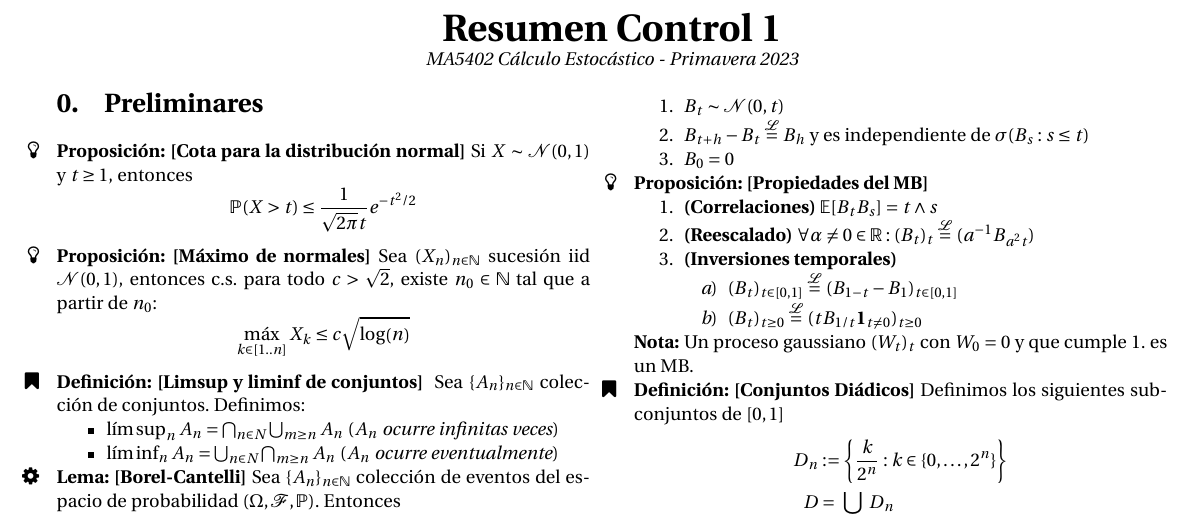
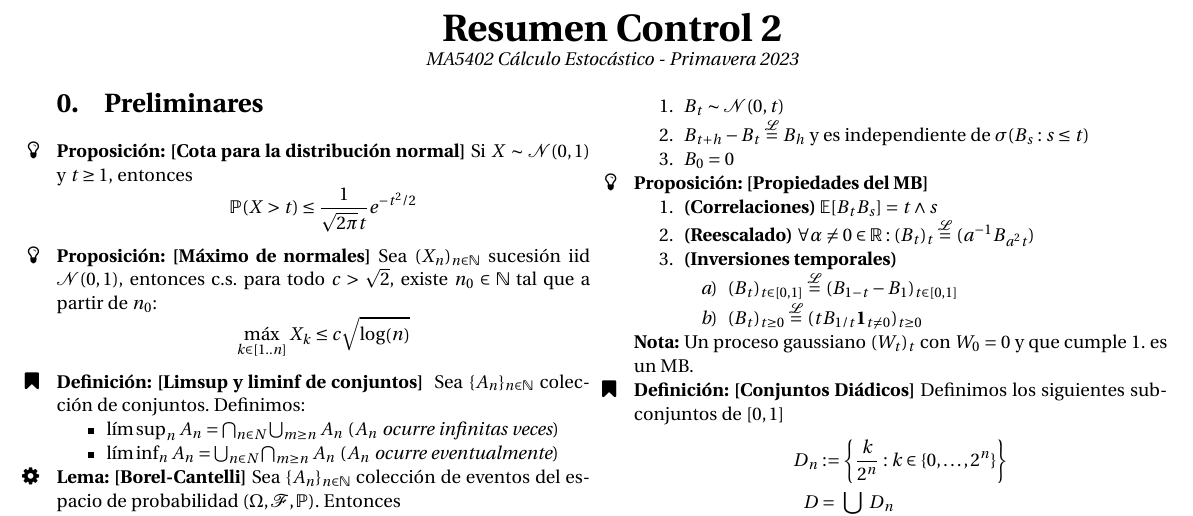
Before and after one commit to Benja-Vera/Estoc-stico-Resumen-C2, a LaTeX document (main.tex): part of page 1 of 2, cut so that both start at the same text. Compiled offline with pdfLaTeX.

Commit message:
Title change

```diff
--- a/main.tex
+++ b/main.tex
@@ -3,7 +3,7 @@
 \input{config.tex}
 
 \begin{document}
-\titulo{Resumen Control 1}
+\titulo{Resumen Control 2}
 
 \begin{multicols}{2}
 \setcounter{section}{-1}
```
Also changed, not shown: main.pdf.
